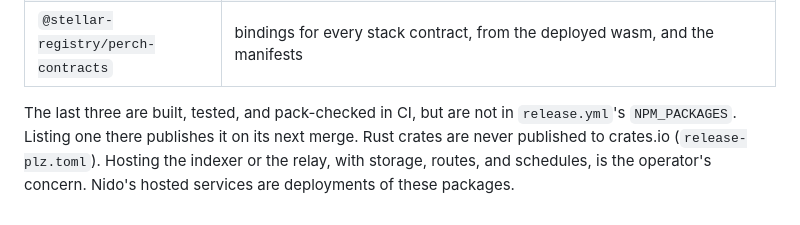
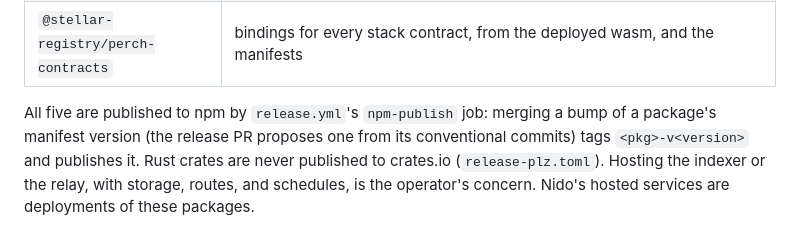
Before and after one commit to stellar-registry/perch, a Markdown page: deploy/README.md, the part around the change. Rendered like a GitHub page.

Commit message:
Deploying to gh-pages from @ stellar-registry/perch@98fe9261f226eb814d149d8d5b06d6040ca83f9f 🚀

```diff
--- a/deploy/README.md
+++ b/deploy/README.md
@@ -318,8 +318,8 @@ does.
 | `@stellar-registry/perch-relay` | the guardian-approval relay: admits an approval only once authenticated (enforcing simulation of the controller call, or a `G...` guardian's own signature with the call rebuilt from the posted statement), including CAP-0071 delegated entries; `/node` and the `perch-relay` command serve it from one process |
 | `@stellar-registry/perch-contracts` | bindings for every stack contract, from the deployed wasm, and the manifests |
 
-The last three are built, tested, and pack-checked in CI, but are not in
-`release.yml`'s `NPM_PACKAGES`. Listing one there publishes it on its next
-merge. Rust crates are never published to crates.io (`release-plz.toml`).
+All five are published to npm by `release.yml`'s `npm-publish` job: merging
+a bump of a package's manifest version (the release PR proposes one from its
+conventional commits) tags `<pkg>-v<version>` and publishes it. Rust crates are never published to crates.io (`release-plz.toml`).
 Hosting the indexer or the relay, with storage, routes, and schedules, is the
 operator's concern. Nido's hosted services are deployments of these packages.
```
